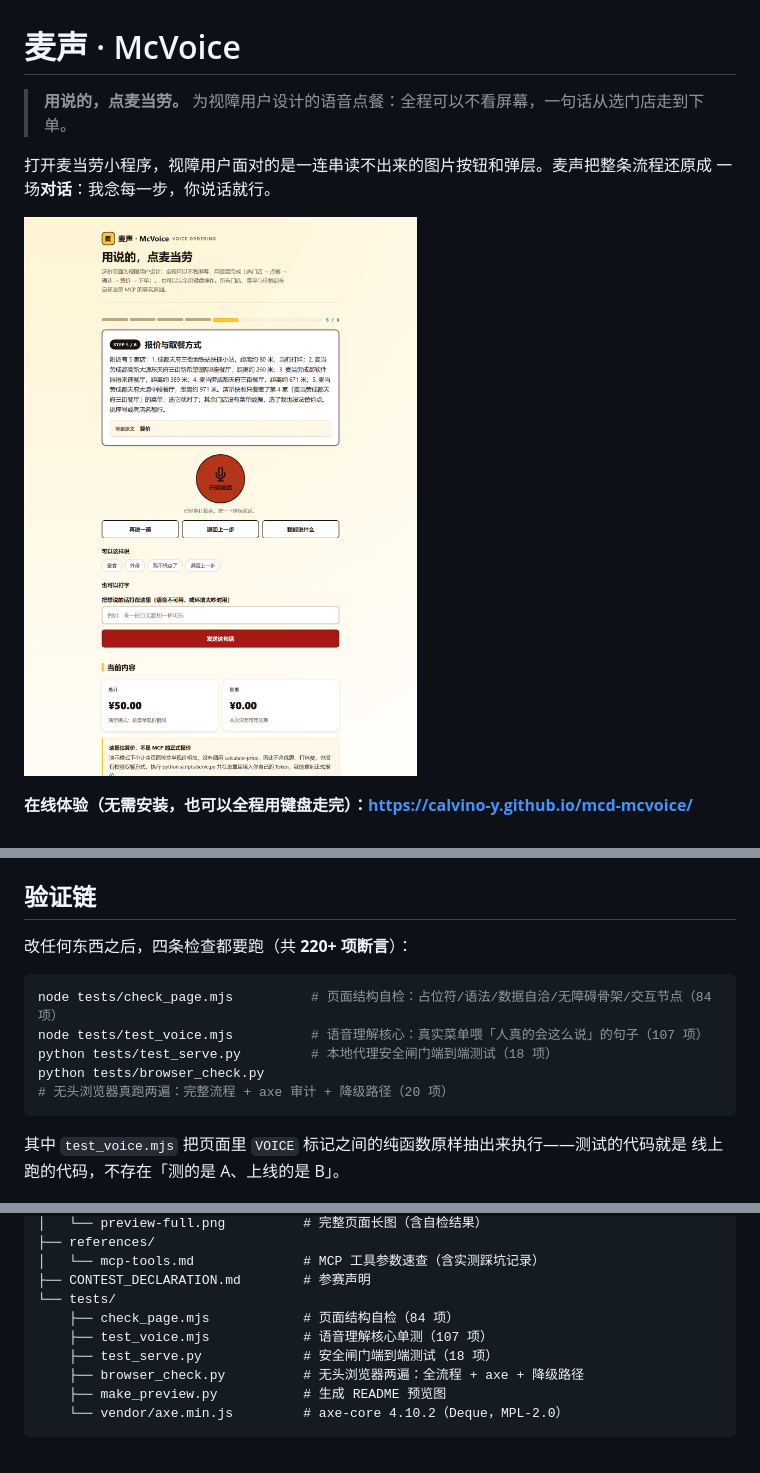
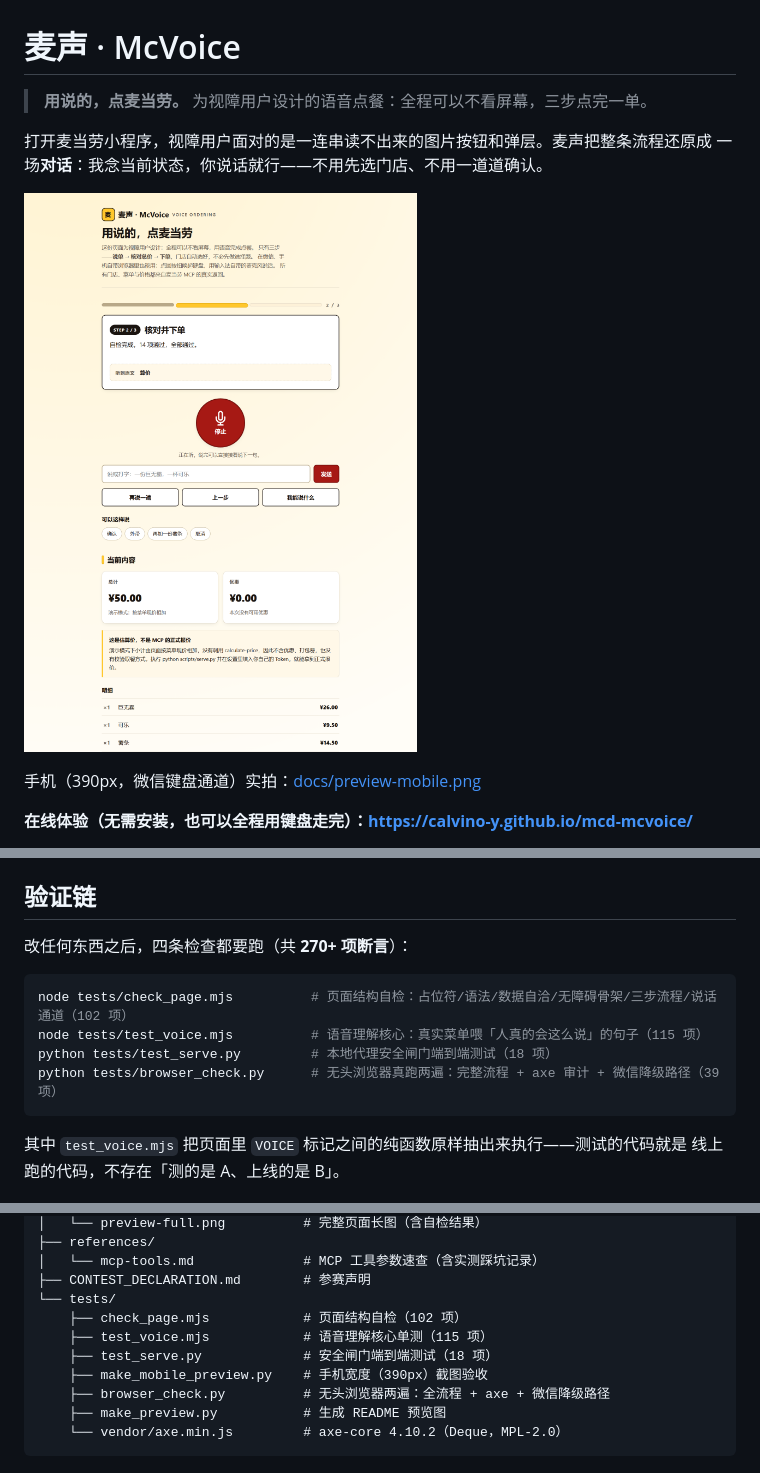
Before and after one commit to Calvino-Y/mcd-mcvoice, a Markdown page: README.md, 3 parts joined by grey strips. GitHub-like rendering; pictures changed too: docs/preview-top.png.

````diff
--- a/README.md
+++ b/README.md
@@ -1,11 +1,13 @@
 # 麦声 · McVoice
 
-> **用说的，点麦当劳。** 为视障用户设计的语音点餐：全程可以不看屏幕，一句话从选门店走到下单。
+> **用说的，点麦当劳。** 为视障用户设计的语音点餐：全程可以不看屏幕，三步点完一单。
 
 打开麦当劳小程序，视障用户面对的是一连串读不出来的图片按钮和弹层。麦声把整条流程还原成
-一场**对话**：我念每一步，你说话就行。
+一场**对话**：我念当前状态，你说话就行——不用先选门店、不用一道道确认。
 
 ![麦声 McVoice 预览](docs/preview-top.png)
+
+手机（390px，微信键盘通道）实拍：[docs/preview-mobile.png](docs/preview-mobile.png)
 
 **在线体验（无需安装，也可以全程用键盘走完）：https://calvino-y.github.io/mcd-mcvoice/**
 
@@ -184,13 +212,13 @@ python scripts/serve.py --port 8765 --no-browser
 
 ## 验证链
 
-改任何东西之后，四条检查都要跑（共 **220+ 项断言**）：
+改任何东西之后，四条检查都要跑（共 **270+ 项断言**）：
 
 ```bash
-node tests/check_page.mjs          # 页面结构自检：占位符/语法/数据自洽/无障碍骨架/交互节点（84 项）
-node tests/test_voice.mjs          # 语音理解核心：真实菜单喂「人真的会这么说」的句子（107 项）
+node tests/check_page.mjs          # 页面结构自检：占位符/语法/数据自洽/无障碍骨架/三步流程/说话通道（102 项）
+node tests/test_voice.mjs          # 语音理解核心：真实菜单喂「人真的会这么说」的句子（115 项）
 python tests/test_serve.py         # 本地代理安全闸门端到端测试（18 项）
-python tests/browser_check.py      # 无头浏览器真跑两遍：完整流程 + axe 审计 + 降级路径（20 项）
+python tests/browser_check.py      # 无头浏览器真跑两遍：完整流程 + axe 审计 + 微信降级路径（39 项）
 ```
 
 其中 `test_voice.mjs` 把页面里 `VOICE` 标记之间的纯函数原样抽出来执行——测试的代码就是
@@ -224,10 +252,11 @@ mcd-mcvoice/
 │   └── mcp-tools.md              # MCP 工具参数速查（含实测踩坑记录）
 ├── CONTEST_DECLARATION.md        # 参赛声明
 └── tests/
-    ├── check_page.mjs            # 页面结构自检（84 项）
-    ├── test_voice.mjs            # 语音理解核心单测（107 项）
+    ├── check_page.mjs            # 页面结构自检（102 项）
+    ├── test_voice.mjs            # 语音理解核心单测（115 项）
     ├── test_serve.py             # 安全闸门端到端测试（18 项）
-    ├── browser_check.py          # 无头浏览器两遍：全流程 + axe + 降级路径
+    ├── make_mobile_preview.py    # 手机宽度（390px）截图验收
+    ├── browser_check.py          # 无头浏览器两遍：全流程 + axe + 微信降级路径
     ├── make_preview.py           # 生成 README 预览图
     └── vendor/axe.min.js         # axe-core 4.10.2（Deque，MPL-2.0）
 ```
````
Also changed, not shown: other parts of README.md (+37 -11 lines), SKILL.md (+13 -1 lines), workbuddy.md (+6 -2 lines), docs/preview-full.png, docs/preview-mobile.png (added), 7 other files.
